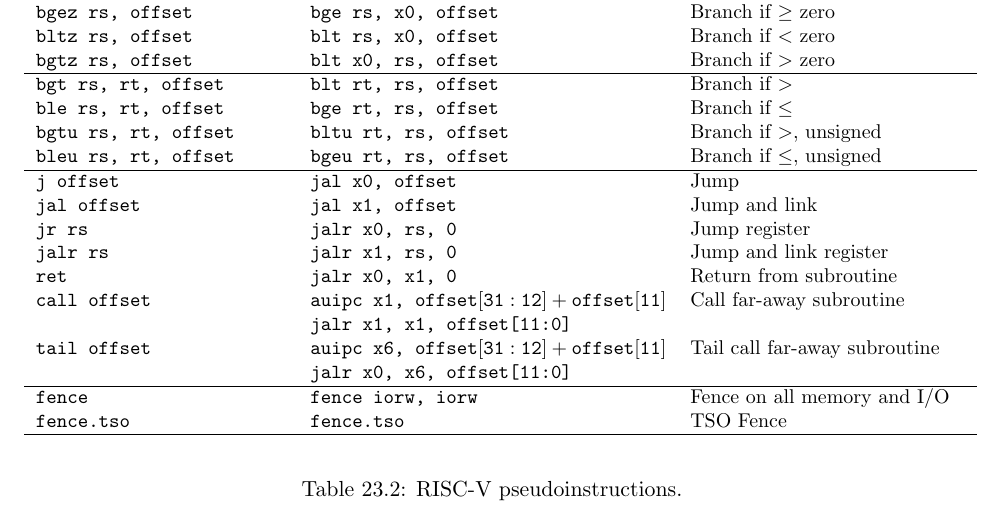
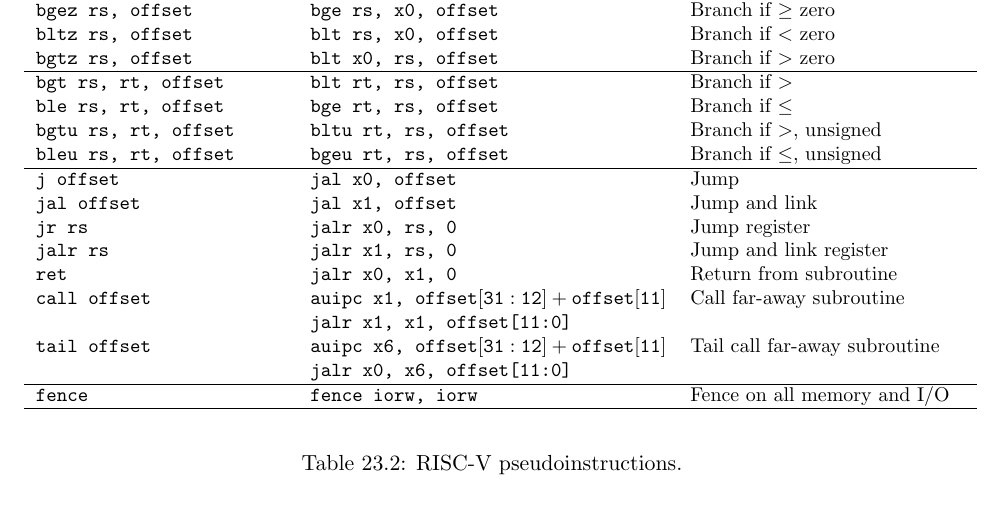
Before and after one commit to riscv/riscv-isa-manual, a LaTeX thesis (src/riscv-spec.tex, which reads src/assembly.tex): part of page 158 of 237, cut so that both start at the same text. Compiled offline with pdfLaTeX.

Commit message:
FENCE.TSO is not a pseudoinstruction

```diff
--- a/src/assembly.tex
+++ b/src/assembly.tex
@@ -105,7 +105,6 @@ pseudoinstruction & Base Instruction(s) & Meaning \\ \hline
                 & {\tt jalr x0, x6, offset[11:0]}                          & \\
 \hline
 {\tt fence} & {\tt fence iorw, iorw} & Fence on all memory and I/O \\
-{\tt fence.tso} & {\tt fence.tso} & TSO Fence \\
 \hline
 
 \end{tabular}
```
